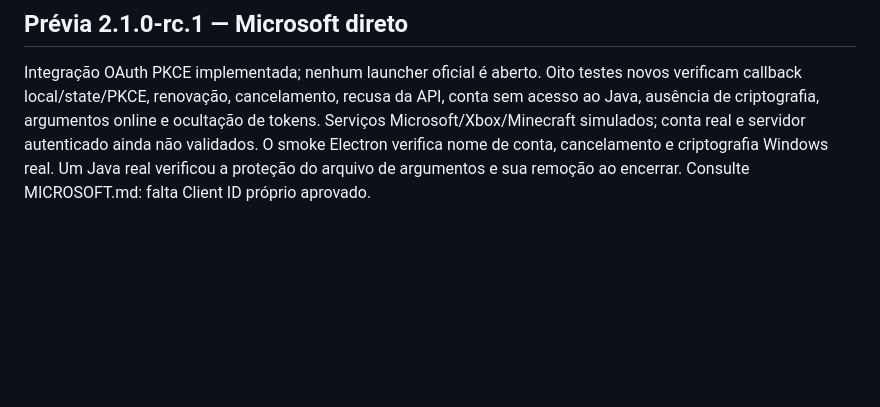
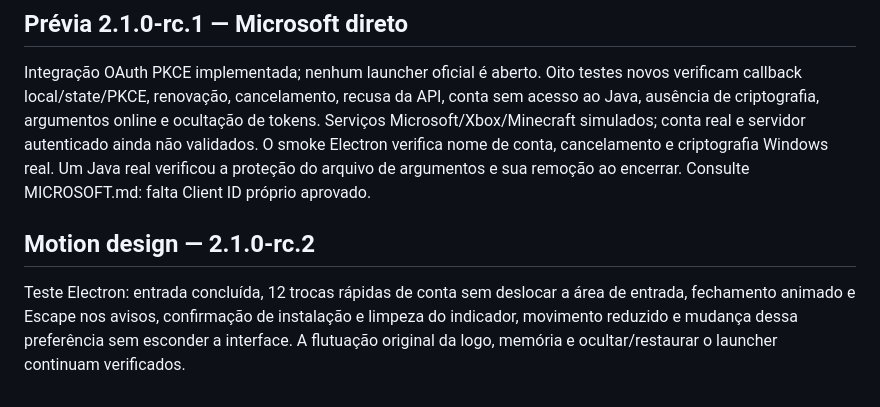
Before and after one commit to KaueBerto/hollow-launcher, a Markdown page: docs/VALIDACAO.md, the part around the change. GitHub-like rendering; blank space fills up the shorter version.

```diff
--- a/docs/VALIDACAO.md
+++ b/docs/VALIDACAO.md
@@ -52,3 +52,7 @@ Flutuação com ciclo de oito segundos, deslocamento vertical de 14 px, lateral
 ## Prévia 2.1.0-rc.1 — Microsoft direto
 
 Integração OAuth PKCE implementada; nenhum launcher oficial é aberto. Oito testes novos verificam callback local/state/PKCE, renovação, cancelamento, recusa da API, conta sem acesso ao Java, ausência de criptografia, argumentos online e ocultação de tokens. Serviços Microsoft/Xbox/Minecraft simulados; conta real e servidor autenticado ainda não validados. O smoke Electron verifica nome de conta, cancelamento e criptografia Windows real. Um Java real verificou a proteção do arquivo de argumentos e sua remoção ao encerrar. Consulte MICROSOFT.md: falta Client ID próprio aprovado.
+
+## Motion design — 2.1.0-rc.2
+
+Teste Electron: entrada concluída, 12 trocas rápidas de conta sem deslocar a área de entrada, fechamento animado e Escape nos avisos, confirmação de instalação e limpeza do indicador, movimento reduzido e mudança dessa preferência sem esconder a interface. A flutuação original da logo, memória e ocultar/restaurar o launcher continuam verificados.
```
Also changed, not shown: README.md (+3 -2 lines), docs/launcher.png, 6 other files.
